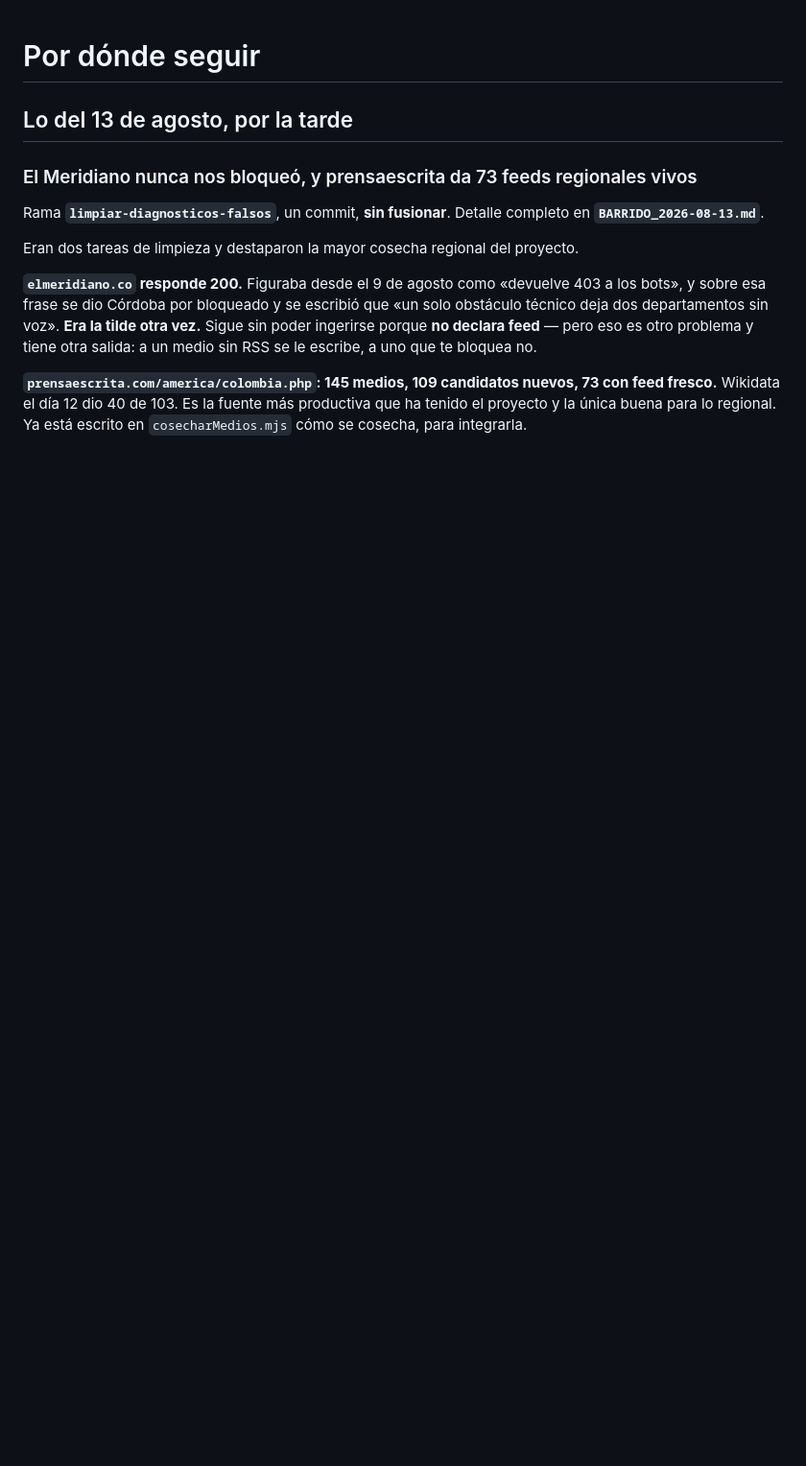
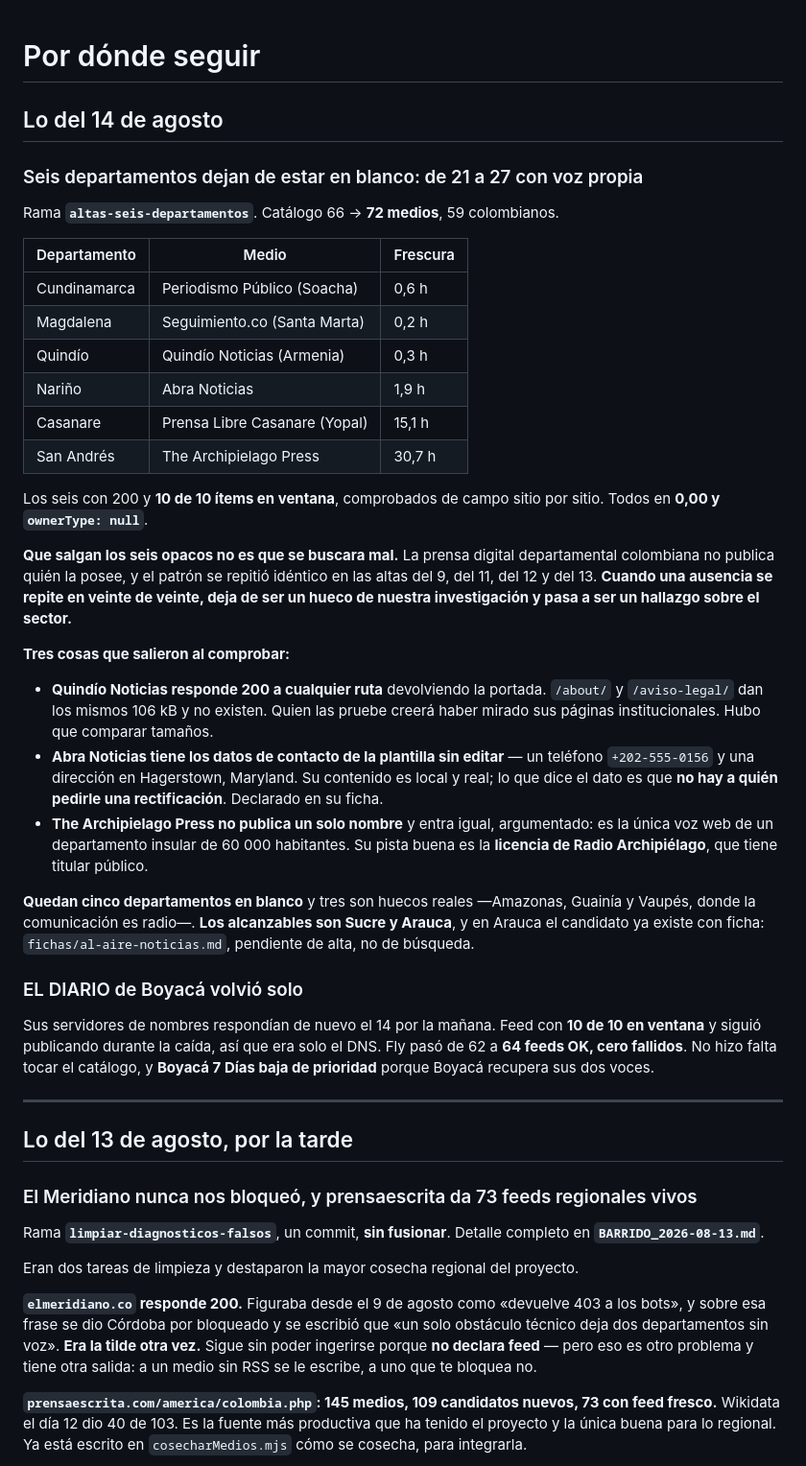
Before and after one commit to Steinhjk/doblefoco, a Markdown page: doblefoco-app/SIGUIENTE.md, the part around the change. Shown at 96% size. Rendered like a GitHub page; blank space fills up the shorter version.

Commit message:
Nota de traspaso: los seis departamentales, y EL DIARIO que volvio solo
Co-Authored-By: Claude Opus 5 <noreply@anthropic.com>

```diff
--- a/doblefoco-app/SIGUIENTE.md
+++ b/doblefoco-app/SIGUIENTE.md
@@ -1,4 +1,55 @@
 # Por dónde seguir
+
+## Lo del 14 de agosto
+
+### Seis departamentos dejan de estar en blanco: de 21 a 27 con voz propia
+
+Rama **`altas-seis-departamentos`**. Catálogo 66 → **72 medios**, 59 colombianos.
+
+| Departamento | Medio | Frescura |
+|---|---|---|
+| Cundinamarca | Periodismo Público (Soacha) | 0,6 h |
+| Magdalena | Seguimiento.co (Santa Marta) | 0,2 h |
+| Quindío | Quindío Noticias (Armenia) | 0,3 h |
+| Nariño | Abra Noticias | 1,9 h |
+| Casanare | Prensa Libre Casanare (Yopal) | 15,1 h |
+| San Andrés | The Archipielago Press | 30,7 h |
+
+Los seis con 200 y **10 de 10 ítems en ventana**, comprobados de campo sitio por
+sitio. Todos en **0,00 y `ownerType: null`**.
+
+**Que salgan los seis opacos no es que se buscara mal.** La prensa digital
+departamental colombiana no publica quién la posee, y el patrón se repitió idéntico
+en las altas del 9, del 11, del 12 y del 13. **Cuando una ausencia se repite en
+veinte de veinte, deja de ser un hueco de nuestra investigación y pasa a ser un
+hallazgo sobre el sector.**
+
+**Tres cosas que salieron al comprobar:**
+
+- **Quindío Noticias responde 200 a cualquier ruta** devolviendo la portada.
+  `/about/` y `/aviso-legal/` dan los mismos 106 kB y no existen. Quien las pruebe
+  creerá haber mirado sus páginas institucionales. Hubo que comparar tamaños.
+- **Abra Noticias tiene los datos de contacto de la plantilla sin editar** — un
+  teléfono `+202-555-0156` y una dirección en Hagerstown, Maryland. Su contenido es
+  local y real; lo que dice el dato es que **no hay a quién pedirle una
+  rectificación**. Declarado en su ficha.
+- **The Archipielago Press no publica un solo nombre** y entra igual, argumentado:
+  es la única voz web de un departamento insular de 60 000 habitantes. Su pista
+  buena es la **licencia de Radio Archipiélago**, que tiene titular público.
+
+**Quedan cinco departamentos en blanco** y tres son huecos reales —Amazonas, Guainía
+y Vaupés, donde la comunicación es radio—. **Los alcanzables son Sucre y Arauca**, y
+en Arauca el candidato ya existe con ficha: `fichas/al-aire-noticias.md`, pendiente
+de alta, no de búsqueda.
+
+### EL DIARIO de Boyacá volvió solo
+
+Sus servidores de nombres respondían de nuevo el 14 por la mañana. Feed con **10 de
+10 en ventana** y siguió publicando durante la caída, así que era solo el DNS. Fly
+pasó de 62 a **64 feeds OK, cero fallidos**. No hizo falta tocar el catálogo, y
+**Boyacá 7 Días baja de prioridad** porque Boyacá recupera sus dos voces.
+
+---
 
 ## Lo del 13 de agosto, por la tarde
 
```
